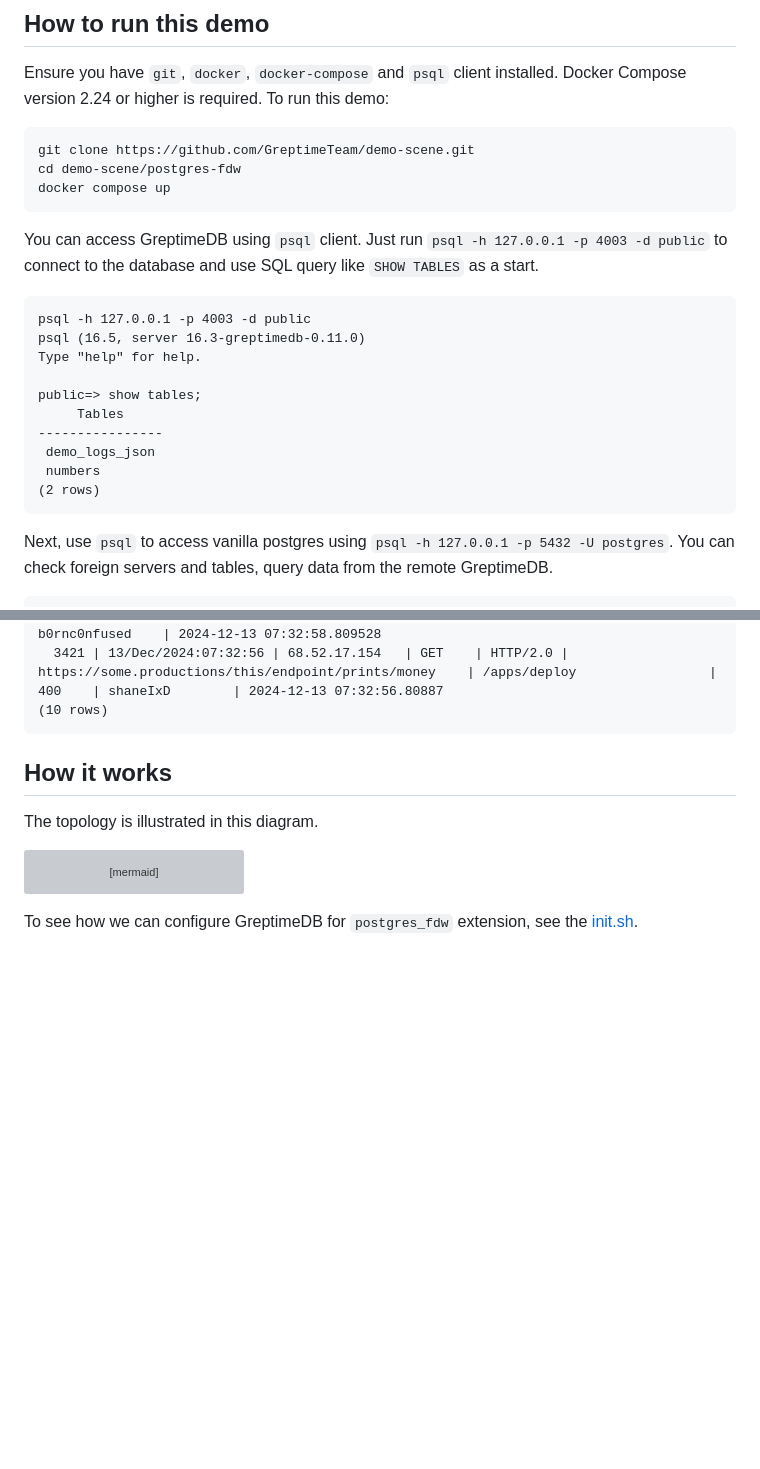
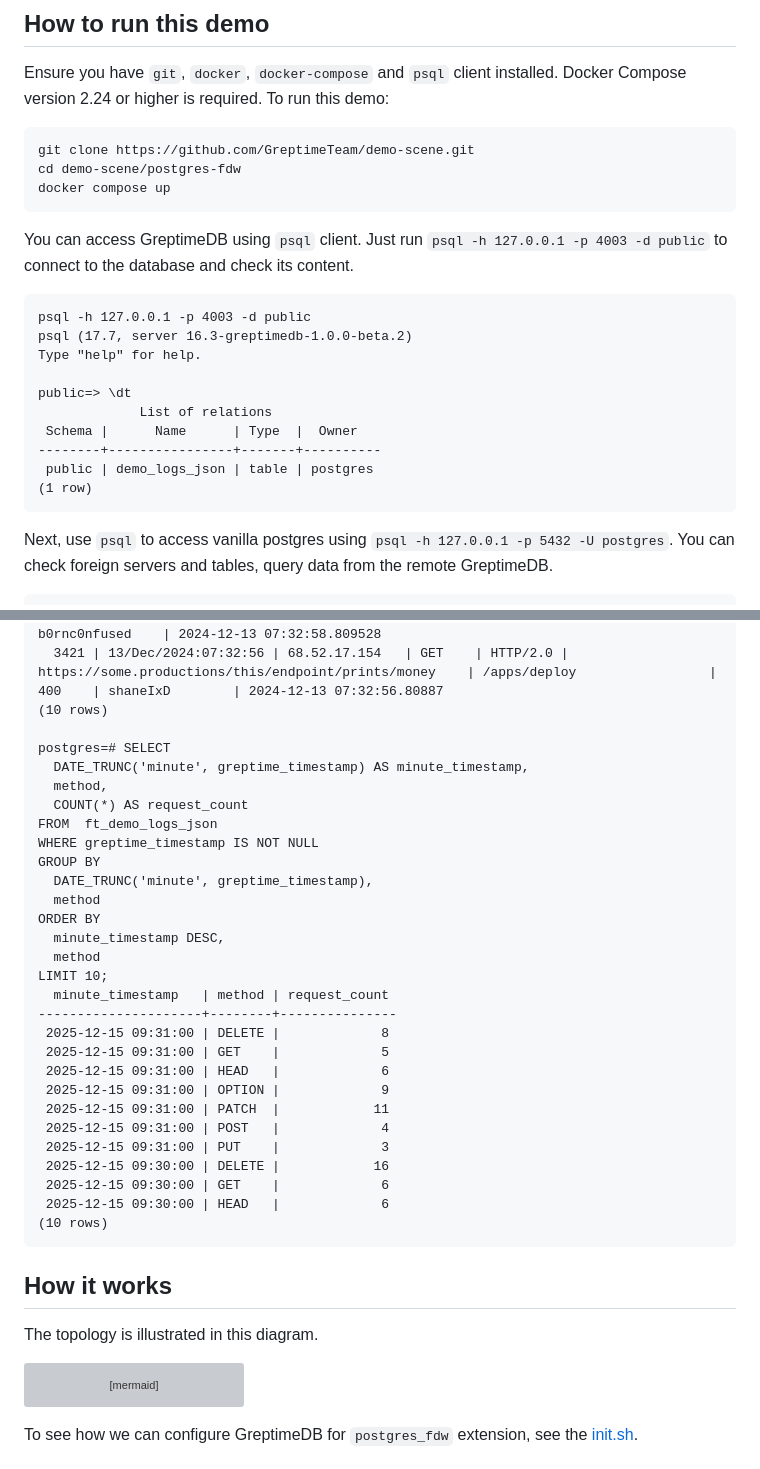
Before and after one commit to GreptimeTeam/demo-scene, a Markdown page: postgres-fdw/README.md, 2 parts joined by grey strips. Drawn GitHub-style; blank space fills up the shorter version; grey boxes are pictures that could not be loaded.

Commit message:
chore: update readme of postgre fdw

````diff
--- a/postgres-fdw/README.md
+++ b/postgres-fdw/README.md
@@ -19,20 +19,19 @@ docker compose up
 ```
 
 You can access GreptimeDB using `psql` client. Just run `psql -h 127.0.0.1 -p
-4003 -d public` to connect to the database and use SQL query like `SHOW TABLES`
-as a start.
+4003 -d public` to connect to the database and check its content.
 
 ```
 psql -h 127.0.0.1 -p 4003 -d public
-psql (16.5, server 16.3-greptimedb-0.11.0)
+psql (17.7, server 16.3-greptimedb-1.0.0-beta.2)
 Type "help" for help.
 
-public=> show tables;
-     Tables
-----------------
- demo_logs_json
- numbers
-(2 rows)
+public=> \dt
+             List of relations
+ Schema |      Name      | Type  |  Owner
+--------+----------------+-------+----------
+ public | demo_logs_json | table | postgres
+(1 row)
 ```
 
 Next, use `psql` to access vanilla postgres using `psql -h 127.0.0.1 -p 5432 -U
@@ -86,6 +85,33 @@ postgres=# SELECT * FROM ft_demo_logs_json WHERE method = 'GET' ORDER BY greptim
  38680 | 13/Dec/2024:07:32:57 | 101.219.74.21  | GET    | HTTP/1.0 | https://for.eu/do-not-access/needs-work                | /secret-info/open-sesame     | 400    | b0rnc0nfused    | 2024-12-13 07:32:58.809528
   3421 | 13/Dec/2024:07:32:56 | 68.52.17.154   | GET    | HTTP/2.0 | https://some.productions/this/endpoint/prints/money    | /apps/deploy                 | 400    | shaneIxD        | 2024-12-13 07:32:56.80887
 (10 rows)
+
+postgres=# SELECT
+  DATE_TRUNC('minute', greptime_timestamp) AS minute_timestamp,
+  method,
+  COUNT(*) AS request_count
+FROM  ft_demo_logs_json
+WHERE greptime_timestamp IS NOT NULL
+GROUP BY
+  DATE_TRUNC('minute', greptime_timestamp),
+  method
+ORDER BY
+  minute_timestamp DESC,
+  method
+LIMIT 10;
+  minute_timestamp   | method | request_count
+---------------------+--------+---------------
+ 2025-12-15 09:31:00 | DELETE |             8
+ 2025-12-15 09:31:00 | GET    |             5
+ 2025-12-15 09:31:00 | HEAD   |             6
+ 2025-12-15 09:31:00 | OPTION |             9
+ 2025-12-15 09:31:00 | PATCH  |            11
+ 2025-12-15 09:31:00 | POST   |             4
+ 2025-12-15 09:31:00 | PUT    |             3
+ 2025-12-15 09:30:00 | DELETE |            16
+ 2025-12-15 09:30:00 | GET    |             6
+ 2025-12-15 09:30:00 | HEAD   |             6
+(10 rows)
 ```
 
 ## How it works
````
